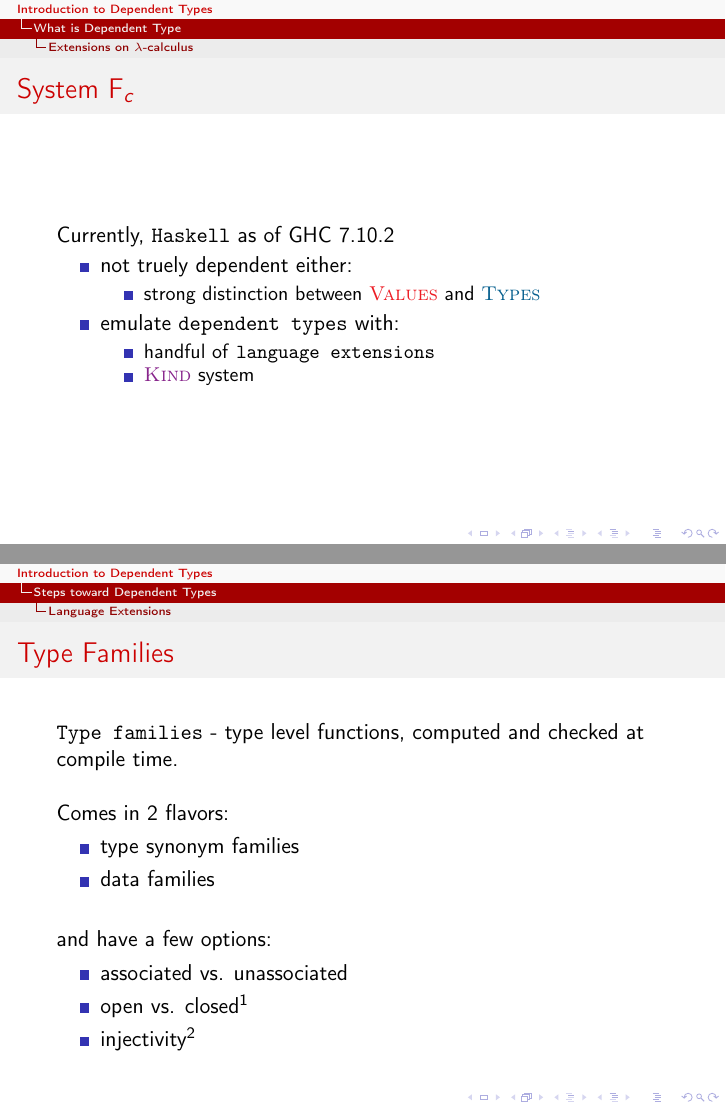
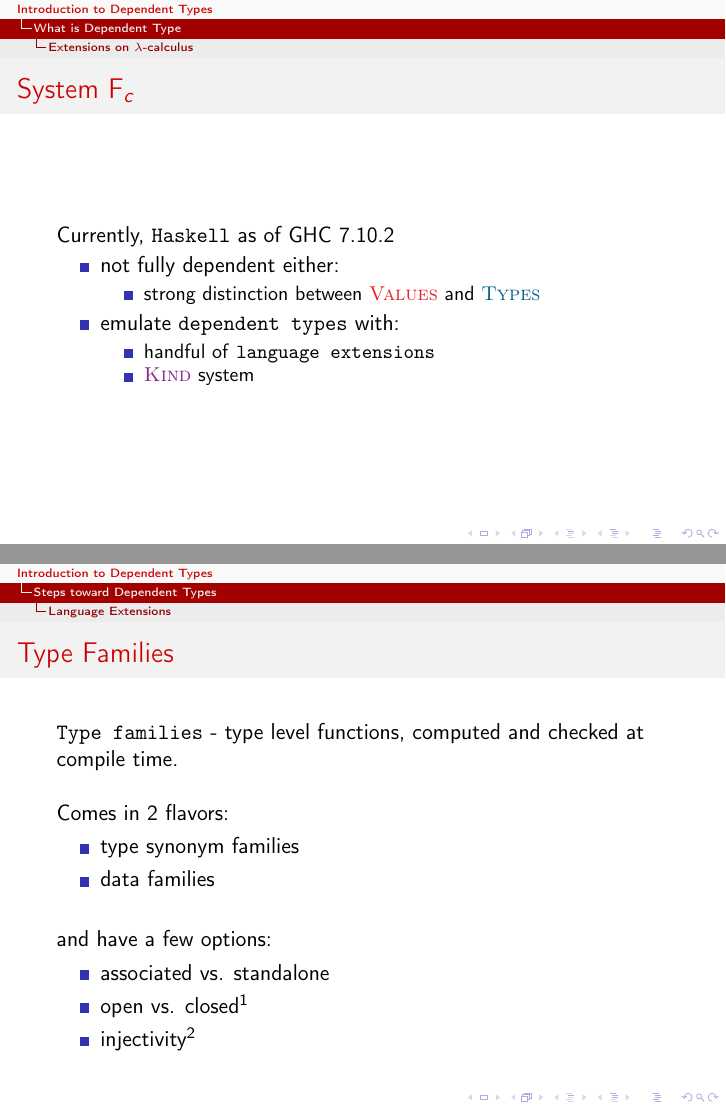
Before and after one commit to gspindles/Presentations, LaTeX slides (IntroDepTyp/Long/introDepTyp.tex): pages 55 and 74 of 98, joined at a grey line. Compiled offline with pdfLaTeX.

Commit message:
clean
squashing the 2 commits down to one I think.  Add was off since they were in different folders. Oops.

```diff
--- a/IntroDepTyp/Long/introDepTyp.tex
+++ b/IntroDepTyp/Long/introDepTyp.tex
@@ -1026,7 +1028,7 @@
 \begin{frame}[fragile]{System F$_c$}
   Currently, \texttt{Haskell} as of GHC 7.10.2
   \begin{itemize}
-    \item not truely dependent either:
+    \item not fully dependent either:
       \begin{itemize}
         \item strong distinction between \hvalcon{Values} and \htycon{Types}
       \end{itemize}
@@ -1357,7 +1359,7 @@
   \ \\
   and have a few options:
   \begin{itemize}
-    \item associated vs. unassociated
+    \item associated vs. standalone
     \item open vs. closed\textsuperscript{1}
     \item injectivity\textsuperscript{2}
   \end{itemize}
```
Also changed, not shown: IntroDepTyp/Long/introDepTyp.pdf, IntroDepTyp/Long/introDepTyp.tex (8 more changed lines).
